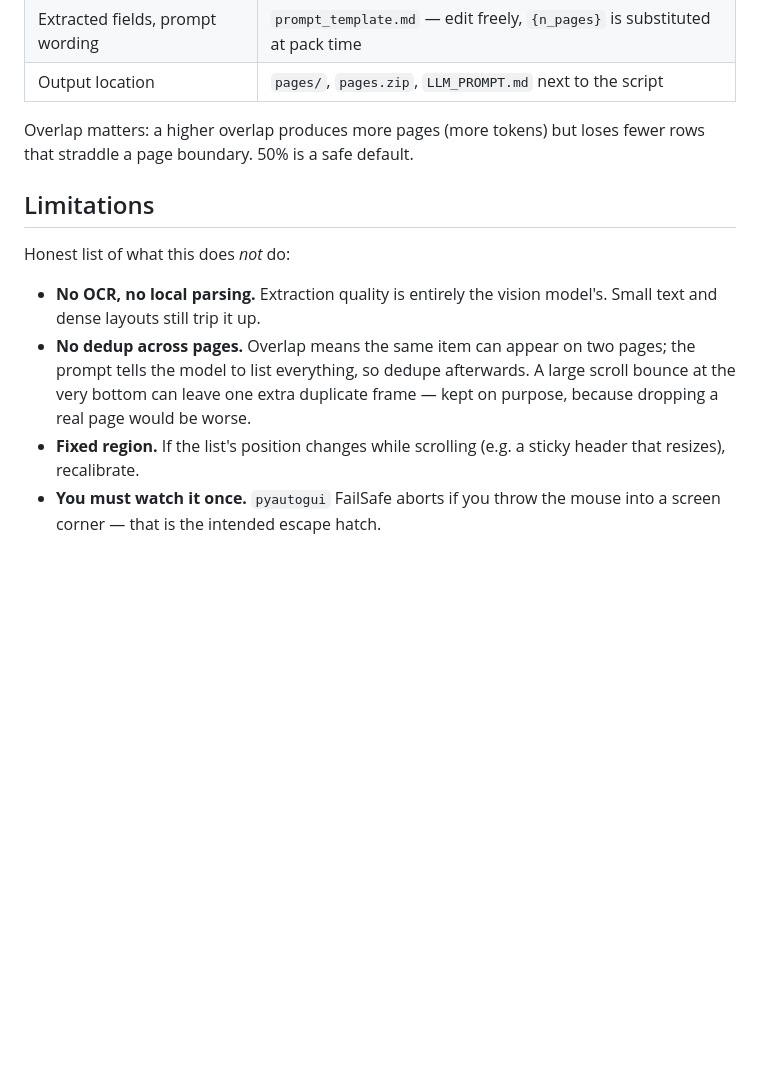
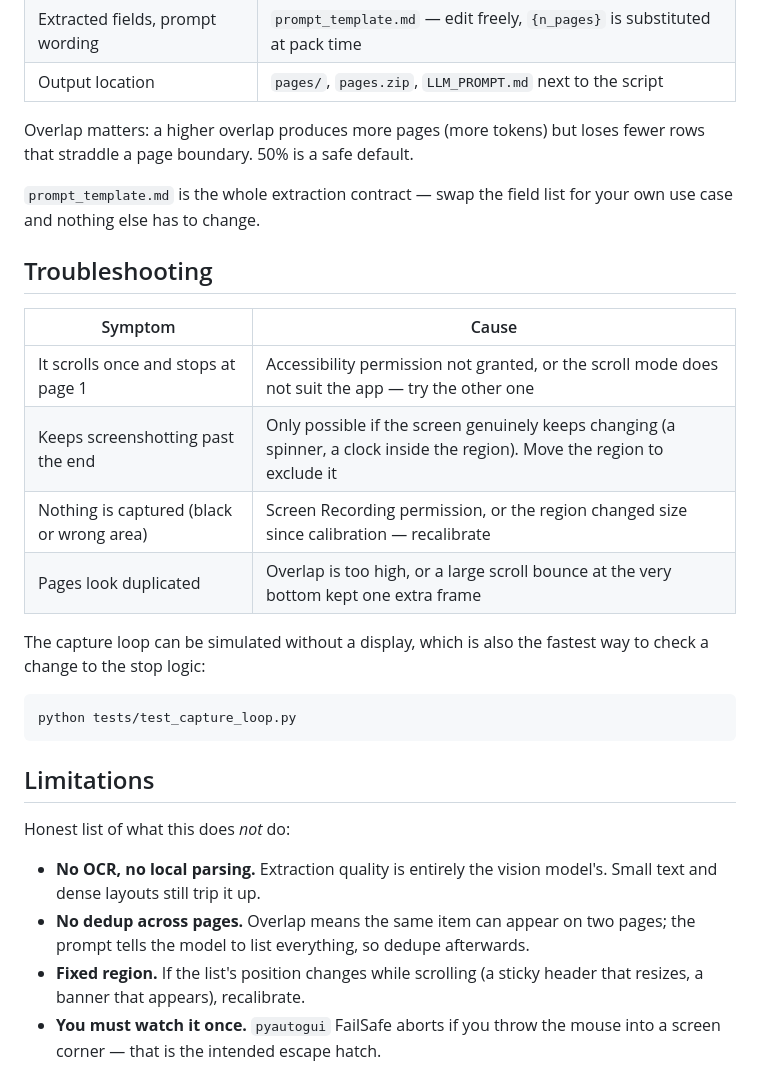
Before and after one commit to Signal-M/screen-list-capturer, a Markdown page: README.md, the part around one of its changes. Rendered like a GitHub page; blank space fills up the shorter version.

````diff
--- a/README.md
+++ b/README.md
@@ -107,6 +123,25 @@ Works as-is. On Linux, `scrot` or `gnome-screenshot` may be needed for
 Overlap matters: a higher overlap produces more pages (more tokens) but loses
 fewer rows that straddle a page boundary. 50% is a safe default.
 
+`prompt_template.md` is the whole extraction contract — swap the field list for
+your own use case and nothing else has to change.
+
+## Troubleshooting
+
+| Symptom | Cause |
+|---|---|
+| It scrolls once and stops at page 1 | Accessibility permission not granted, or the scroll mode does not suit the app — try the other one |
+| Keeps screenshotting past the end | Only possible if the screen genuinely keeps changing (a spinner, a clock inside the region). Move the region to exclude it |
+| Nothing is captured (black or wrong area) | Screen Recording permission, or the region changed size since calibration — recalibrate |
+| Pages look duplicated | Overlap is too high, or a large scroll bounce at the very bottom kept one extra frame |
+
+The capture loop can be simulated without a display, which is also the fastest
+way to check a change to the stop logic:
+
+```bash
+python tests/test_capture_loop.py
+```
+
 ## Limitations
 
 Honest list of what this does *not* do:
@@ -115,10 +150,8 @@ Honest list of what this does *not* do:
   model's. Small text and dense layouts still trip it up.
 - **No dedup across pages.** Overlap means the same item can appear on two
   pages; the prompt tells the model to list everything, so dedupe afterwards.
-  A large scroll bounce at the very bottom can leave one extra duplicate frame —
-  kept on purpose, because dropping a real page would be worse.
-- **Fixed region.** If the list's position changes while scrolling (e.g. a
-  sticky header that resizes), recalibrate.
+- **Fixed region.** If the list's position changes while scrolling (a sticky
+  header that resizes, a banner that appears), recalibrate.
 - **You must watch it once.** `pyautogui` FailSafe aborts if you throw the
   mouse into a screen corner — that is the intended escape hatch.
 
````
Also changed, not shown: other parts of README.md (+67 -51 lines).
